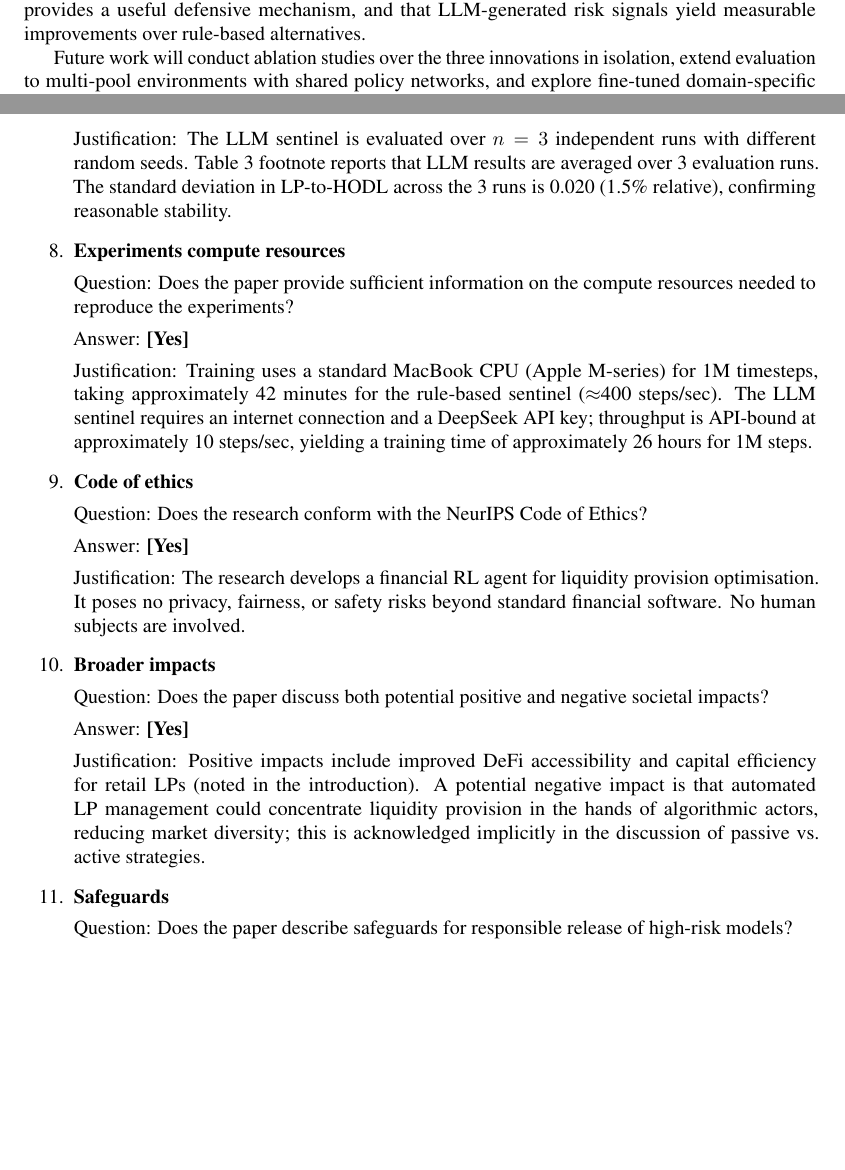
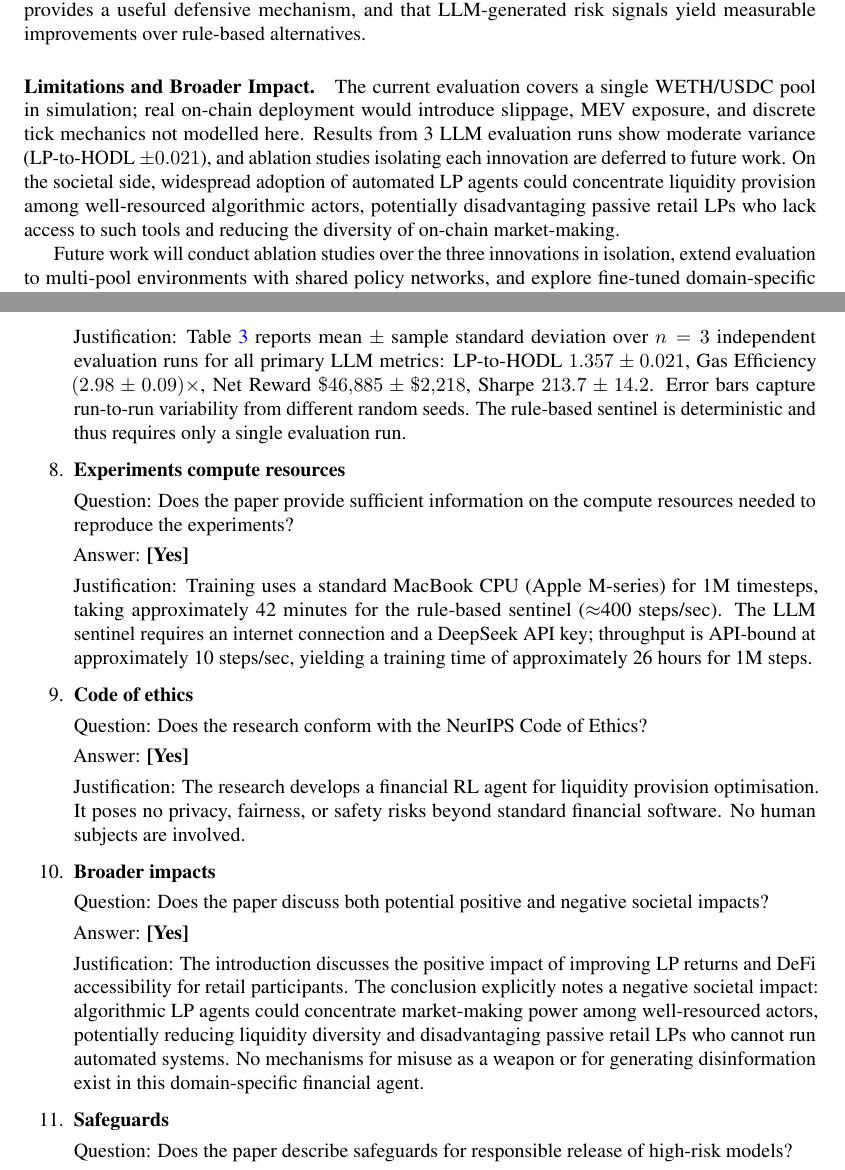
Before and after one commit to cleo-tongli/ALVRO_v3, a LaTeX paper (paper/main.tex): two parts of pages 6 and 8 of 9 before the commit and two parts of pages 6 and 9 of 10 after it, joined at a grey line, cut so that both start at the same text, the shorter picture padded with empty space. Compiled offline with pdfLaTeX.

Commit message:
Align checklist with NeurIPS guidelines; add error bars to Table 3
- Table 3: add mean ± std for all 4 primary LLM metrics (n=3 runs)
  LP-to-HODL 1.357±0.021, Gas 2.98±0.09×, Net $46,885±$2,218, Sharpe 213.7±14.2
- Conclusion: add explicit Limitations & Broader Impact paragraph
  (required by checklist items 2 and 10)
- Checklist item 6: fix section ref 4.5→4.6 (MaskablePPO training)
- Checklist item 7: update justification to reference Table 3 error bars
- Checklist item 10: replace 'implicitly acknowledged' with explicit reference

Co-Authored-By: Claude Sonnet 4.6 <noreply@anthropic.com>

```diff
--- a/paper/main.tex
+++ b/paper/main.tex
@@ -422,6 +423,17 @@ narrative-conditioned risk modulation.  These results establish that action
 masking for gas-gate enforcement is effective, that the asymmetric range
 formulation provides a useful defensive mechanism, and that LLM-generated
 risk signals yield measurable improvements over rule-based alternatives.
+
+\paragraph{Limitations and Broader Impact.}
+The current evaluation covers a single WETH/USDC pool in simulation; real
+on-chain deployment would introduce slippage, MEV exposure, and discrete tick
+mechanics not modelled here.  Results from 3 LLM evaluation runs show moderate
+variance (LP-to-HODL $\pm 0.021$), and ablation studies isolating each
+innovation are deferred to future work.
+On the societal side, widespread adoption of automated LP agents could
+concentrate liquidity provision among well-resourced algorithmic actors,
+potentially disadvantaging passive retail LPs who lack access to such tools
+and reducing the diversity of on-chain market-making.
 
 Future work will conduct ablation studies over the three innovations in
 isolation, extend evaluation to multi-pool environments with shared policy
@@ -492,7 +504,7 @@ Question: Does the paper report error bars or other information about statistica
 
 Answer: \textbf{[Yes]}
 
-Justification: The LLM sentinel is evaluated over $n=3$ independent runs with different random seeds. Table~3 footnote reports that LLM results are averaged over 3 evaluation runs. The standard deviation in LP-to-HODL across the 3 runs is 0.020 (1.5\% relative), confirming reasonable stability.
+Justification: Table~\ref{tab:results} reports mean $\pm$ sample standard deviation over $n=3$ independent evaluation runs for all primary LLM metrics: LP-to-HODL $1.357 \pm 0.021$, Gas Efficiency $(2.98 \pm 0.09)\times$, Net Reward $\$46{,}885 \pm \$2{,}218$, Sharpe $213.7 \pm 14.2$. Error bars capture run-to-run variability from different random seeds. The rule-based sentinel is deterministic and thus requires only a single evaluation run.
 
 \item \textbf{Experiments compute resources}
 
@@ -516,7 +528,7 @@ Question: Does the paper discuss both potential positive and negative societal i
 
 Answer: \textbf{[Yes]}
 
-Justification: Positive impacts include improved DeFi accessibility and capital efficiency for retail LPs (noted in the introduction). A potential negative impact is that automated LP management could concentrate liquidity provision in the hands of algorithmic actors, reducing market diversity; this is acknowledged implicitly in the discussion of passive vs.\ active strategies.
+Justification: The introduction discusses the positive impact of improving LP returns and DeFi accessibility for retail participants. The conclusion explicitly notes a negative societal impact: algorithmic LP agents could concentrate market-making power among well-resourced actors, potentially reducing liquidity diversity and disadvantaging passive retail LPs who cannot run automated systems. No mechanisms for misuse as a weapon or for generating disinformation exist in this domain-specific financial agent.
 
 \item \textbf{Safeguards}
 
```
Also changed, not shown: paper/main.tex (15 more changed lines).
